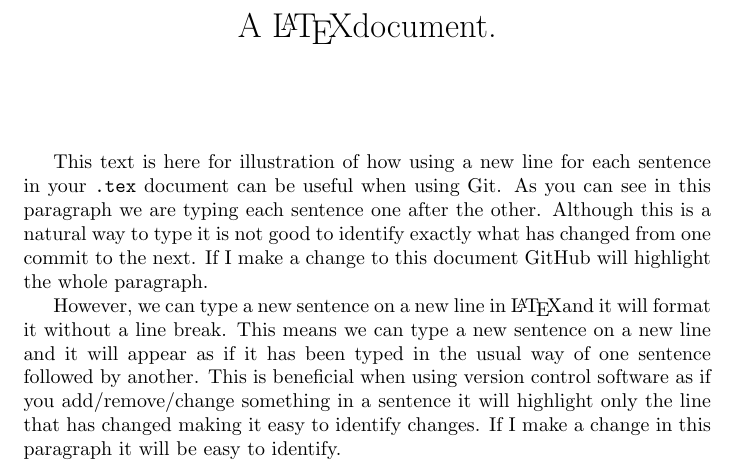
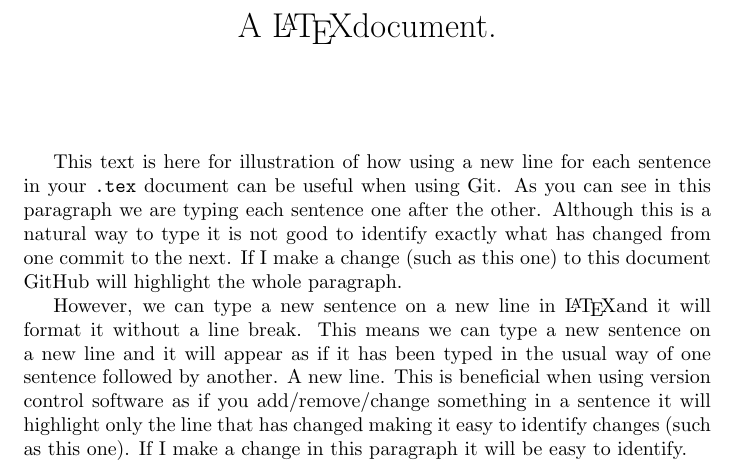
Before and after one commit to CountVladTepes/AWittyCoolRepoName, a LaTeX problem sheet (example_tex_doc.tex): part of the page, cut so that both start at the same text. Compiled offline with pdfLaTeX.

Commit message:
Changes to tex document

```diff
--- a/example_tex_doc.tex
+++ b/example_tex_doc.tex
@@ -5,11 +5,12 @@
 	\date{}
 	\maketitle
 
-	This text is here for illustration of how using a new line for each sentence in your \texttt{.tex} document can be useful when using Git. As you can see in this paragraph we are typing each sentence one after the other. Although this is a natural way to type it is not good to identify exactly what has changed from one commit to the next. If I make a change to this document GitHub will highlight the whole paragraph.
+	This text is here for illustration of how using a new line for each sentence in your \texttt{.tex} document can be useful when using Git. As you can see in this paragraph we are typing each sentence one after the other. Although this is a natural way to type it is not good to identify exactly what has changed from one commit to the next. If I make a change (such as this one) to this document GitHub will highlight the whole paragraph.
 
 	However, we can type a new sentence on a new line in \LaTeX and it will format it without a line break.
 	This means we can type a new sentence on a new line and it will appear as if it has been typed in the usual way of one sentence followed by another.
-	This is beneficial when using version control software as if you add/remove/change something in a sentence it will highlight only the line that has changed making it easy to identify changes.
+	A new line.
+	This is beneficial when using version control software as if you add/remove/change something in a sentence it will highlight only the line that has changed making it easy to identify changes (such as this one).
 	If I make a change in this paragraph it will be easy to identify.
 
 \end{document}
```
